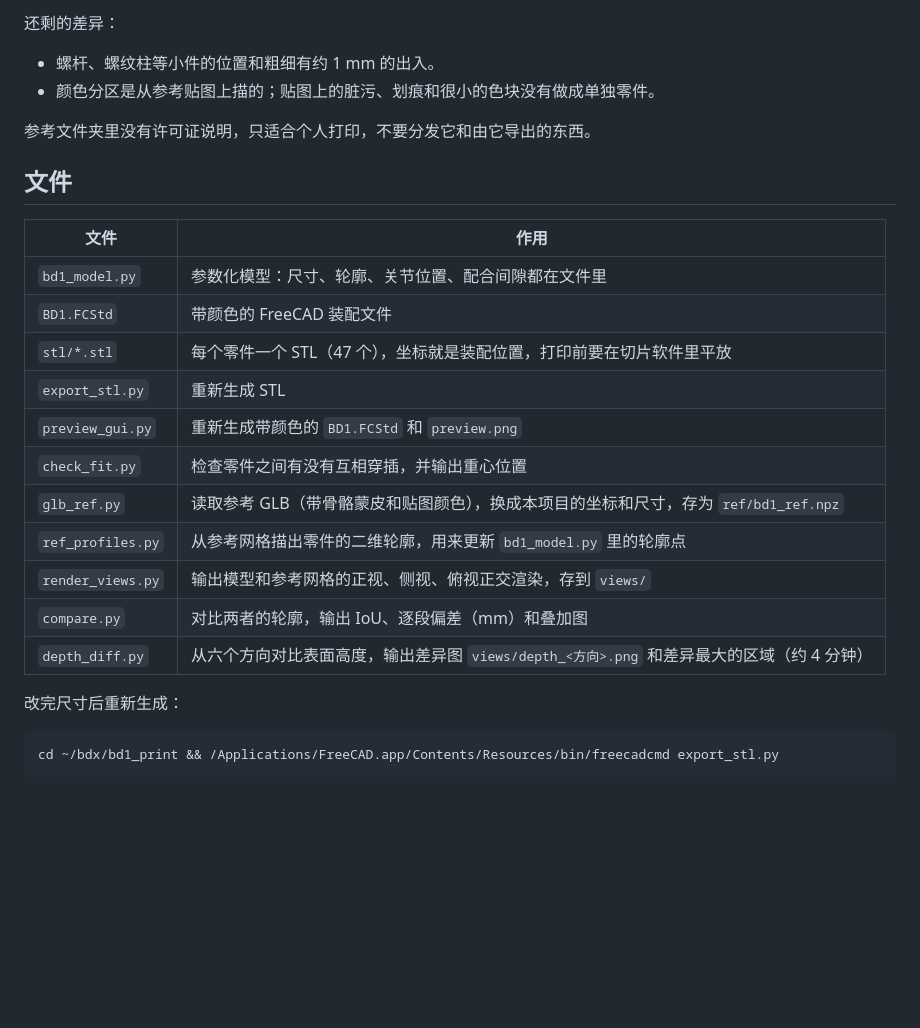
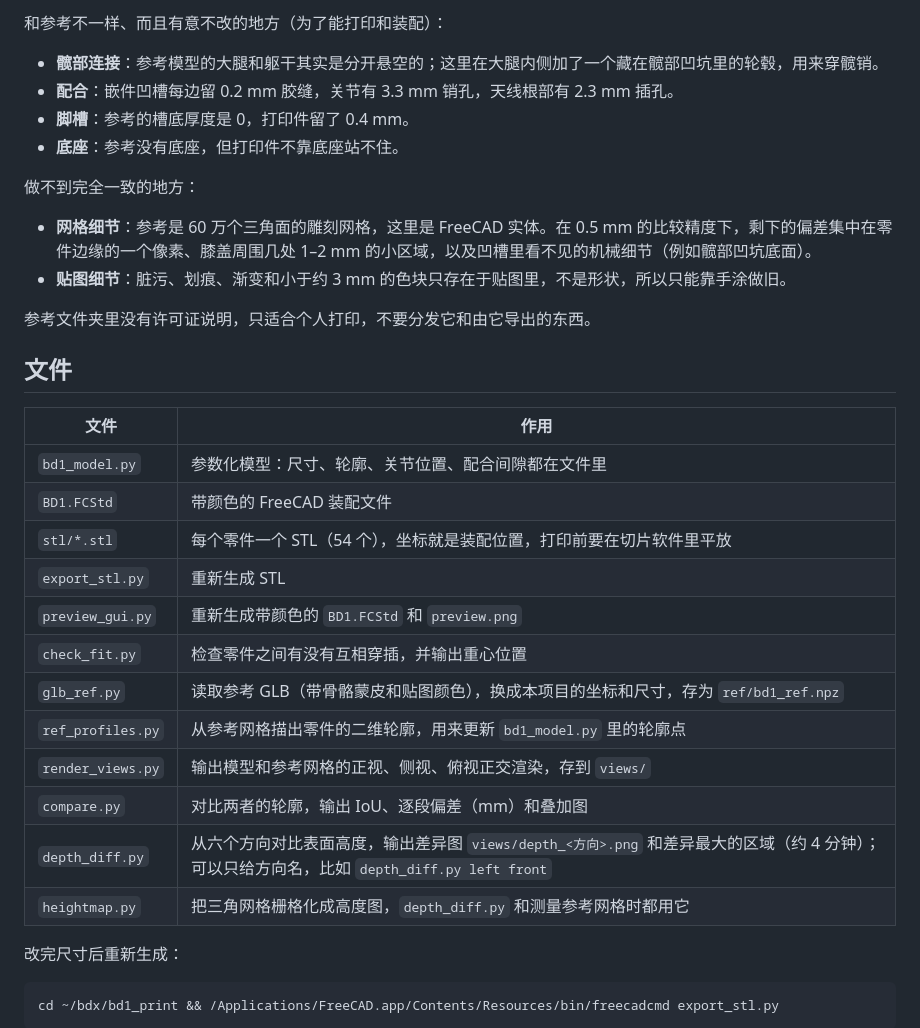
Before and after one commit to homalozoa/librebd1, a Markdown page: README.md, the part around one of its changes. Rendered like a GitHub page; blank space fills up the shorter version.

```diff
--- a/README.md
+++ b/README.md
@@ -27,7 +27,13 @@
 
-还剩的差异：
-- 螺杆、螺纹柱等小件的位置和粗细有约 1 mm 的出入。
-- 颜色分区是从参考贴图上描的；贴图上的脏污、划痕和很小的色块没有做成单独零件。
+和参考不一样、而且有意不改的地方（为了能打印和装配）：
+- **髋部连接**：参考模型的大腿和躯干其实是分开悬空的；这里在大腿内侧加了一个藏在髋部凹坑里的轮毂，用来穿髋销。
+- **配合**：嵌件凹槽每边留 0.2 mm 胶缝，关节有 3.3 mm 销孔，天线根部有 2.3 mm 插孔。
+- **脚槽**：参考的槽底厚度是 0，打印件留了 0.4 mm。
+- **底座**：参考没有底座，但打印件不靠底座站不住。
+
+做不到完全一致的地方：
+- **网格细节**：参考是 60 万个三角面的雕刻网格，这里是 FreeCAD 实体。在 0.5 mm 的比较精度下，剩下的偏差集中在零件边缘的一个像素、膝盖周围几处 1–2 mm 的小区域，以及凹槽里看不见的机械细节（例如髋部凹坑底面）。
+- **贴图细节**：脏污、划痕、渐变和小于约 3 mm 的色块只存在于贴图里，不是形状，所以只能靠手涂做旧。
 
 参考文件夹里没有许可证说明，只适合个人打印，不要分发它和由它导出的东西。
 
@@ -37,7 +43,7 @@
 |---|---|
 | `bd1_model.py` | 参数化模型：尺寸、轮廓、关节位置、配合间隙都在文件里 |
 | `BD1.FCStd` | 带颜色的 FreeCAD 装配文件 |
-| `stl/*.stl` | 每个零件一个 STL（47 个），坐标就是装配位置，打印前要在切片软件里平放 |
+| `stl/*.stl` | 每个零件一个 STL（54 个），坐标就是装配位置，打印前要在切片软件里平放 |
 | `export_stl.py` | 重新生成 STL |
 | `preview_gui.py` | 重新生成带颜色的 `BD1.FCStd` 和 `preview.png` |
 | `check_fit.py` | 检查零件之间有没有互相穿插，并输出重心位置 |
@@ -45,7 +51,8 @@
 | `ref_profiles.py` | 从参考网格描出零件的二维轮廓，用来更新 `bd1_model.py` 里的轮廓点 |
 | `render_views.py` | 输出模型和参考网格的正视、侧视、俯视正交渲染，存到 `views/` |
 | `compare.py` | 对比两者的轮廓，输出 IoU、逐段偏差（mm）和叠加图 |
-| `depth_diff.py` | 从六个方向对比表面高度，输出差异图 `views/depth_<方向>.png` 和差异最大的区域（约 4 分钟） |
+| `depth_diff.py` | 从六个方向对比表面高度，输出差异图 `views/depth_<方向>.png` 和差异最大的区域（约 4 分钟）；可以只给方向名，比如 `depth_diff.py left front` |
+| `heightmap.py` | 把三角网格栅格化成高度图，`depth_diff.py` 和测量参考网格时都用它 |
 
 改完尺寸后重新生成：
 
```
Also changed, not shown: other parts of README.md (+37 -23 lines), preview.png, 1 other file.
